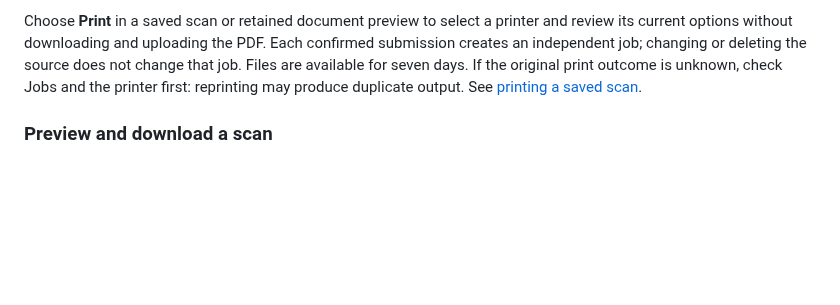
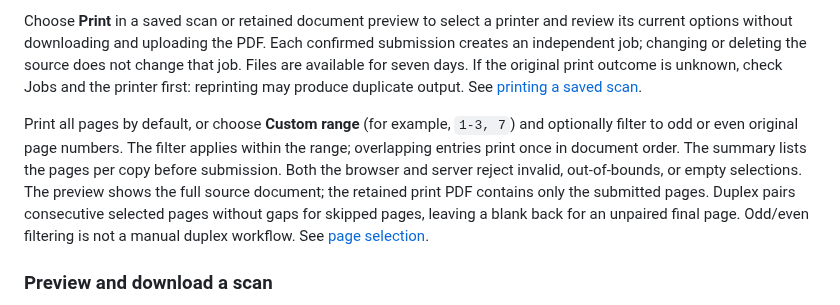
Before and after one commit to Florian-Cullmann/openwebprint, a Markdown page: README.md, the part around the change. GitHub-like rendering; blank space fills up the shorter version.

Commit message:
feat: support page ranges and odd/even printing

```diff
--- a/README.md
+++ b/README.md
@@ -52,6 +52,8 @@ Check device status, start a print or scan, and follow recent jobs from one page
 Review a PDF or image before printing, browse its pages, zoom in to inspect small text, and set printer, color, sides, paper size, and copies. Drag with a mouse, swipe, scroll or focus the preview and use arrow keys to move around an enlarged page. **Fit page** restores the full page; changing pages or documents resets zoom and position. Preview zoom does not change print settings. Open the retained document again from Jobs after submission. See the zoomed preview on [desktop](docs/images/preview-zoom.png) and [mobile](docs/images/preview-zoom-mobile.png).
 
 Choose **Print** in a saved scan or retained document preview to select a printer and review its current options without downloading and uploading the PDF. Each confirmed submission creates an independent job; changing or deleting the source does not change that job. Files are available for seven days. If the original print outcome is unknown, check Jobs and the printer first: reprinting may produce duplicate output. See [printing a saved scan](docs/images/saved-document-print.png).
+
+Print all pages by default, or choose **Custom range** (for example, `1-3, 7`) and optionally filter to odd or even original page numbers. The filter applies within the range; overlapping entries print once in document order. The summary lists the pages per copy before submission. Both the browser and server reject invalid, out-of-bounds, or empty selections. The preview shows the full source document; the retained print PDF contains only the submitted pages. Duplex pairs consecutive selected pages without gaps for skipped pages, leaving a blank back for an unpaired final page. Odd/even filtering is not a manual duplex workflow. See [page selection](docs/images/print-page-selection.png).
 
 ### Preview and download a scan
 
```
Also changed, not shown: docs/providers.md (+2 -0 lines), docs/images/print-page-selection.png (added), 9 other files.
